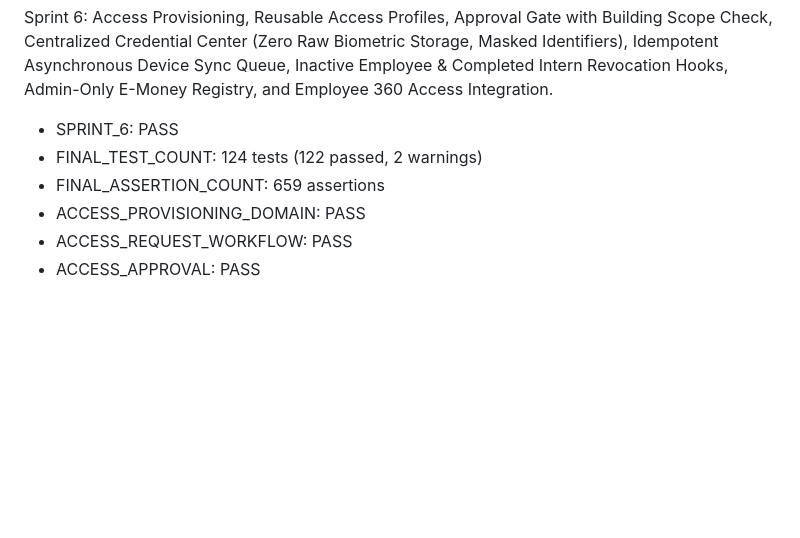
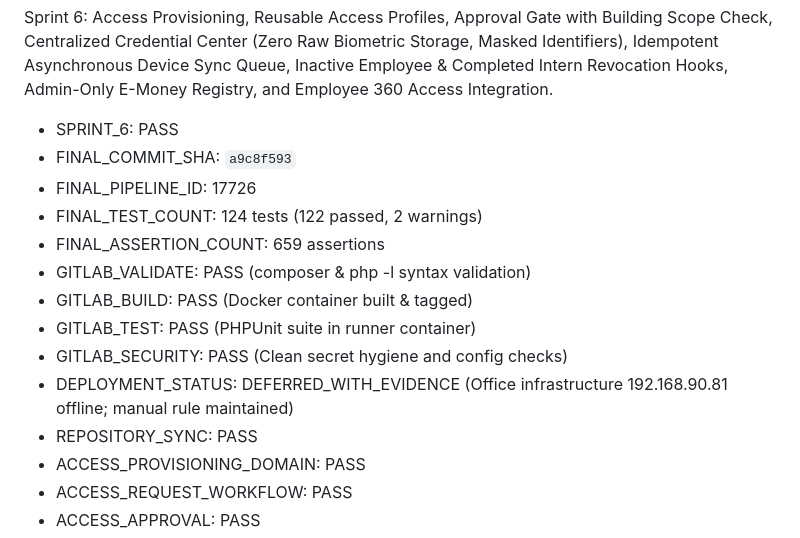
Before and after one commit to ishakper/pkp_gestscure, a Markdown page: docs/ENTERPRISE_ROADMAP.md, the part around the change. Drawn GitHub-style; blank space fills up the shorter version.

Commit message:
docs: record sprint 6 pass verification and gitlab pipeline 17726 evidence

```diff
--- a/docs/ENTERPRISE_ROADMAP.md
+++ b/docs/ENTERPRISE_ROADMAP.md
@@ -80,8 +80,16 @@ Sprint 5: Onboarding Cases, 10-Task Standard Checklist, Completion Gate, Contrac
 
 Sprint 6: Access Provisioning, Reusable Access Profiles, Approval Gate with Building Scope Check, Centralized Credential Center (Zero Raw Biometric Storage, Masked Identifiers), Idempotent Asynchronous Device Sync Queue, Inactive Employee & Completed Intern Revocation Hooks, Admin-Only E-Money Registry, and Employee 360 Access Integration.
 - SPRINT_6: PASS
+- FINAL_COMMIT_SHA: `a9c8f593`
+- FINAL_PIPELINE_ID: 17726
 - FINAL_TEST_COUNT: 124 tests (122 passed, 2 warnings)
 - FINAL_ASSERTION_COUNT: 659 assertions
+- GITLAB_VALIDATE: PASS (composer & php -l syntax validation)
+- GITLAB_BUILD: PASS (Docker container built & tagged)
+- GITLAB_TEST: PASS (PHPUnit suite in runner container)
+- GITLAB_SECURITY: PASS (Clean secret hygiene and config checks)
+- DEPLOYMENT_STATUS: DEFERRED_WITH_EVIDENCE (Office infrastructure 192.168.90.81 offline; manual rule maintained)
+- REPOSITORY_SYNC: PASS
 - ACCESS_PROVISIONING_DOMAIN: PASS
 - ACCESS_REQUEST_WORKFLOW: PASS
 - ACCESS_APPROVAL: PASS
```
